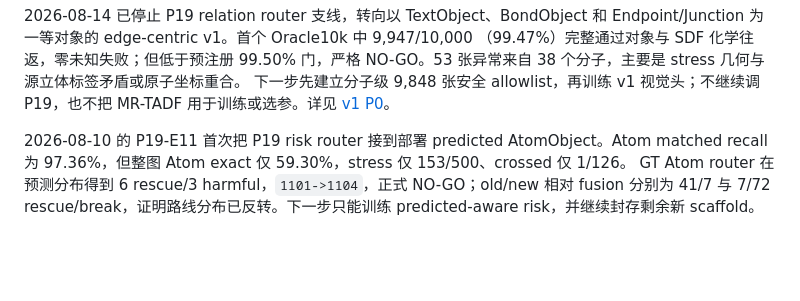
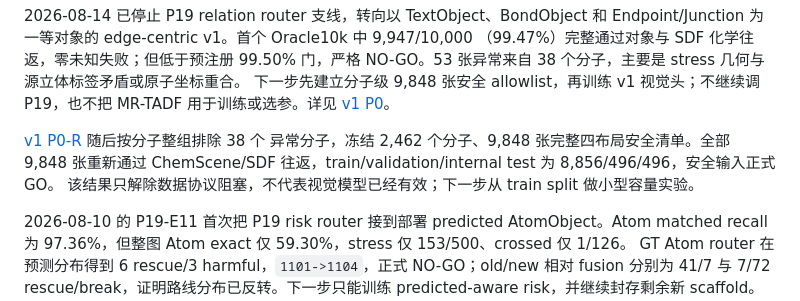
Before and after one commit to wxyhgk/chempic2sdf, a Markdown page: docs/model/CHEMVECTOR.md, the part around the change. Rendered like a GitHub page; blank space fills up the shorter version.

Commit message:
record v1 edge-centric safe manifest go

```diff
--- a/docs/model/CHEMVECTOR.md
+++ b/docs/model/CHEMVECTOR.md
@@ -13,6 +13,11 @@ NO-GO。53 张异常来自 38 个分子，主要是 stress 几何与源立体标
 下一步先建立分子级 9,848 张安全 allowlist，再训练 v1 视觉头；不继续调 P19，也不把
 MR-TADF 用于训练或选参。详见
 [v1 P0](training/20260814-v1p0-edge-centric-oracle10k.md)。
+
+[v1 P0-R](training/20260814-v1p0r-edge-centric-safe-manifest.md) 随后按分子整组排除 38 个
+异常分子，冻结 2,462 个分子、9,848 张完整四布局安全清单。全部 9,848 张重新通过
+ChemScene/SDF 往返，train/validation/internal test 为 8,856/496/496，安全输入正式 GO。
+该结果只解除数据协议阻塞，不代表视觉模型已经有效；下一步从 train split 做小型容量实验。
 
 2026-08-10 的 P19-E11 首次把 P19 risk router 接到部署 predicted AtomObject。Atom matched
 recall 为 97.36%，但整图 Atom exact 仅 59.30%，stress 仅 153/500、crossed 仅 1/126。
```
Also changed, not shown: 2 other files.
